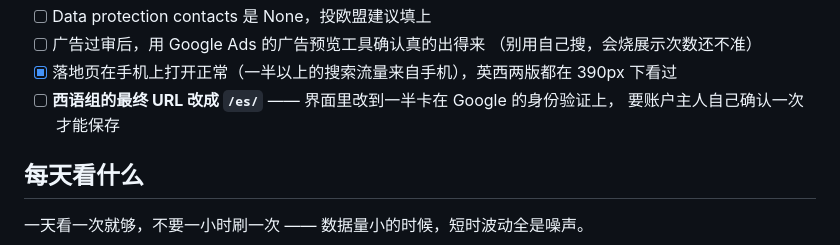
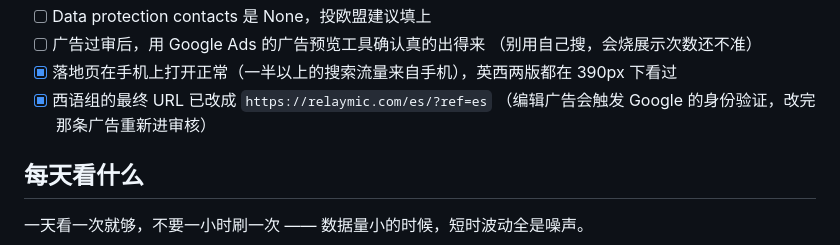
Before and after one commit to wyq0x55/relaymic--Windows, a Markdown page: docs/google-ads.md, the part around the change. GitHub-like rendering.

Commit message:
西语组的最终 URL 已落到 /es/
Co-Authored-By: Claude Opus 5 <noreply@anthropic.com>

```diff
--- a/docs/google-ads.md
+++ b/docs/google-ads.md
@@ -270,8 +270,8 @@ gclid 由 Google 自动加在 URL 后面，和 ref 并存，互不冲突。
 - [ ] 广告过审后，用 Google Ads 的广告预览工具确认真的出得来
       （别用自己搜，会烧展示次数还不准）
 - [x] 落地页在手机上打开正常（一半以上的搜索流量来自手机），英西两版都在 390px 下看过
-- [ ] **西语组的最终 URL 改成 `/es/`** —— 界面里改到一半卡在 Google 的身份验证上，
-      要账户主人自己确认一次才能保存
+- [x] 西语组的最终 URL 已改成 `https://relaymic.com/es/?ref=es`
+      （编辑广告会触发 Google 的身份验证，改完那条广告重新进审核）
 
 ## 每天看什么
 
```
